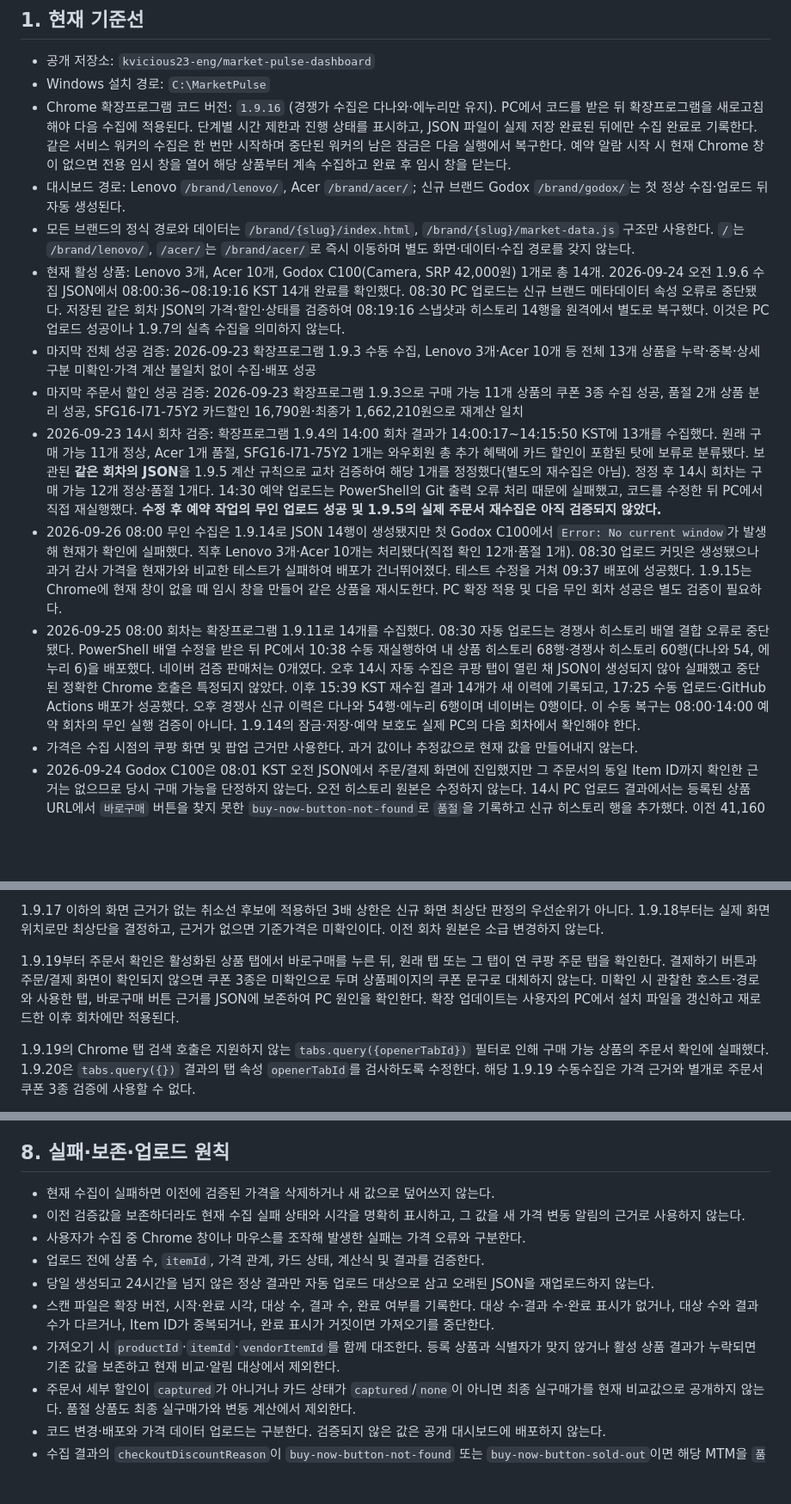
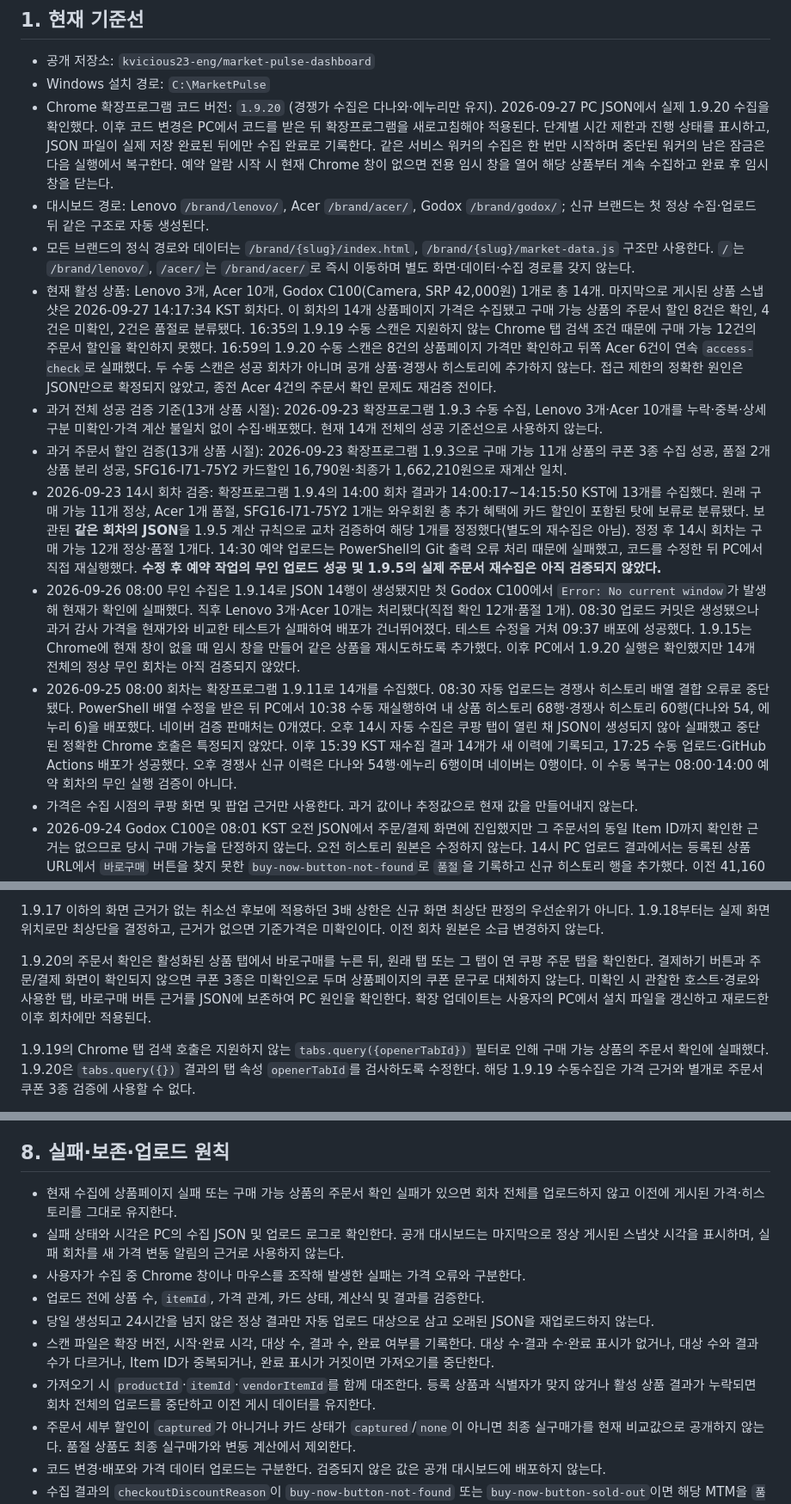
Before and after one commit to kvicious23-eng/market-pulse-dashboard, a Markdown page: PROJECT_RULES.md, 3 parts joined by grey strips. Shown at 86% size. Drawn GitHub-style; blank space fills up the shorter version.

Commit message:
docs: align stabilization baseline with scanner 1.9.20 and publication gate

```diff
--- a/PROJECT_RULES.md
+++ b/PROJECT_RULES.md
@@ -10,15 +10,15 @@ Git 커밋 이력은 언제 무엇을 변경했는지 보존하고, 이 문서
 
 - 공개 저장소: `kvicious23-eng/market-pulse-dashboard`
 - Windows 설치 경로: `C:\MarketPulse`
-- Chrome 확장프로그램 코드 버전: `1.9.16` (경쟁가 수집은 다나와·에누리만 유지). PC에서 코드를 받은 뒤 확장프로그램을 새로고침해야 다음 수집에 적용된다. 단계별 시간 제한과 진행 상태를 표시하고, JSON 파일이 실제 저장 완료된 뒤에만 수집 완료로 기록한다. 같은 서비스 워커의 수집은 한 번만 시작하며 중단된 워커의 남은 잠금은 다음 실행에서 복구한다. 예약 알람 시작 시 현재 Chrome 창이 없으면 전용 임시 창을 열어 해당 상품부터 계속 수집하고 완료 후 임시 창을 닫는다.
-- 대시보드 경로: Lenovo `/brand/lenovo/`, Acer `/brand/acer/`; 신규 브랜드 Godox `/brand/godox/`는 첫 정상 수집·업로드 뒤 자동 생성된다.
+- Chrome 확장프로그램 코드 버전: `1.9.20` (경쟁가 수집은 다나와·에누리만 유지). 2026-09-27 PC JSON에서 실제 1.9.20 수집을 확인했다. 이후 코드 변경은 PC에서 코드를 받은 뒤 확장프로그램을 새로고침해야 적용된다. 단계별 시간 제한과 진행 상태를 표시하고, JSON 파일이 실제 저장 완료된 뒤에만 수집 완료로 기록한다. 같은 서비스 워커의 수집은 한 번만 시작하며 중단된 워커의 남은 잠금은 다음 실행에서 복구한다. 예약 알람 시작 시 현재 Chrome 창이 없으면 전용 임시 창을 열어 해당 상품부터 계속 수집하고 완료 후 임시 창을 닫는다.
+- 대시보드 경로: Lenovo `/brand/lenovo/`, Acer `/brand/acer/`, Godox `/brand/godox/`; 신규 브랜드는 첫 정상 수집·업로드 뒤 같은 구조로 자동 생성된다.
 - 모든 브랜드의 정식 경로와 데이터는 `/brand/{slug}/index.html`, `/brand/{slug}/market-data.js` 구조만 사용한다. `/`는 `/brand/lenovo/`, `/acer/`는 `/brand/acer/`로 즉시 이동하며 별도 화면·데이터·수집 경로를 갖지 않는다.
-- 현재 활성 상품: Lenovo 3개, Acer 10개, Godox C100(Camera, SRP 42,000원) 1개로 총 14개. 2026-09-24 오전 1.9.6 수집 JSON에서 08:00:36~08:19:16 KST 14개 완료를 확인했다. 08:30 PC 업로드는 신규 브랜드 메타데이터 속성 오류로 중단됐다. 저장된 같은 회차 JSON의 가격·할인·상태를 검증하여 08:19:16 스냅샷과 히스토리 14행을 원격에서 별도로 복구했다. 이것은 PC 업로드 성공이나 1.9.7의 실측 수집을 의미하지 않는다.
-- 마지막 전체 성공 검증: 2026-09-23 확장프로그램 1.9.3 수동 수집, Lenovo 3개·Acer 10개 등 전체 13개 상품을 누락·중복·상세구분 미확인·가격 계산 불일치 없이 수집·배포 성공
-- 마지막 주문서 할인 성공 검증: 2026-09-23 확장프로그램 1.9.3으로 구매 가능 11개 상품의 쿠폰 3종 수집 성공, 품절 2개 상품 분리 성공, SFG16-I71-75Y2 카드할인 16,790원·최종가 1,662,210원으로 재계산 일치
+- 현재 활성 상품: Lenovo 3개, Acer 10개, Godox C100(Camera, SRP 42,000원) 1개로 총 14개. 마지막으로 게시된 상품 스냅샷은 2026-09-27 14:17:34 KST 회차다. 이 회차의 14개 상품페이지 가격은 수집됐고 구매 가능 상품의 주문서 할인 8건은 확인, 4건은 미확인, 2건은 품절로 분류됐다. 16:35의 1.9.19 수동 스캔은 지원하지 않는 Chrome 탭 검색 조건 때문에 구매 가능 12건의 주문서 할인을 확인하지 못했다. 16:59의 1.9.20 수동 스캔은 8건의 상품페이지 가격만 확인하고 뒤쪽 Acer 6건이 연속 `access-check`로 실패했다. 두 수동 스캔은 성공 회차가 아니며 공개 상품·경쟁사 히스토리에 추가하지 않는다. 접근 제한의 정확한 원인은 JSON만으로 확정되지 않았고, 종전 Acer 4건의 주문서 확인 문제도 재검증 전이다.
+- 과거 전체 성공 검증 기준(13개 상품 시절): 2026-09-23 확장프로그램 1.9.3 수동 수집, Lenovo 3개·Acer 10개를 누락·중복·상세구분 미확인·가격 계산 불일치 없이 수집·배포했다. 현재 14개 전체의 성공 기준선으로 사용하지 않는다.
+- 과거 주문서 할인 검증(13개 상품 시절): 2026-09-23 확장프로그램 1.9.3으로 구매 가능 11개 상품의 쿠폰 3종 수집 성공, 품절 2개 상품 분리 성공, SFG16-I71-75Y2 카드할인 16,790원·최종가 1,662,210원으로 재계산 일치.
 - 2026-09-23 14시 회차 검증: 확장프로그램 1.9.4의 14:00 회차 결과가 14:00:17~14:15:50 KST에 13개를 수집했다. 원래 구매 가능 11개 정상, Acer 1개 품절, SFG16-I71-75Y2 1개는 와우회원 총 추가 혜택에 카드 할인이 포함된 탓에 보류로 분류됐다. 보관된 **같은 회차의 JSON**을 1.9.5 계산 규칙으로 교차 검증하여 해당 1개를 정정했다(별도의 재수집은 아님). 정정 후 14시 회차는 구매 가능 12개 정상·품절 1개다. 14:30 예약 업로드는 PowerShell의 Git 출력 오류 처리 때문에 실패했고, 코드를 수정한 뒤 PC에서 직접 재실행했다. **수정 후 예약 작업의 무인 업로드 성공 및 1.9.5의 실제 주문서 재수집은 아직 검증되지 않았다.**
-- 2026-09-26 08:00 무인 수집은 1.9.14로 JSON 14행이 생성됐지만 첫 Godox C100에서 `Error: No current window`가 발생해 현재가 확인에 실패했다. 직후 Lenovo 3개·Acer 10개는 처리됐다(직접 확인 12개·품절 1개). 08:30 업로드 커밋은 생성됐으나 과거 감사 가격을 현재가와 비교한 테스트가 실패하여 배포가 건너뛰어졌다. 테스트 수정을 거쳐 09:37 배포에 성공했다. 1.9.15는 Chrome에 현재 창이 없을 때 임시 창을 만들어 같은 상품을 재시도한다. PC 확장 적용 및 다음 무인 회차 성공은 별도 검증이 필요하다.
-- 2026-09-25 08:00 회차는 확장프로그램 1.9.11로 14개를 수집했다. 08:30 자동 업로드는 경쟁사 히스토리 배열 결합 오류로 중단됐다. PowerShell 배열 수정을 받은 뒤 PC에서 10:38 수동 재실행하여 내 상품 히스토리 68행·경쟁사 히스토리 60행(다나와 54, 에누리 6)을 배포했다. 네이버 검증 판매처는 0개였다. 오후 14시 자동 수집은 쿠팡 탭이 열린 채 JSON이 생성되지 않아 실패했고 중단된 정확한 Chrome 호출은 특정되지 않았다. 이후 15:39 KST 재수집 결과 14개가 새 이력에 기록되고, 17:25 수동 업로드·GitHub Actions 배포가 성공했다. 오후 경쟁사 신규 이력은 다나와 54행·에누리 6행이며 네이버는 0행이다. 이 수동 복구는 08:00·14:00 예약 회차의 무인 실행 검증이 아니다. 1.9.14의 잠금·저장·예약 보호도 실제 PC의 다음 회차에서 확인해야 한다.
+- 2026-09-26 08:00 무인 수집은 1.9.14로 JSON 14행이 생성됐지만 첫 Godox C100에서 `Error: No current window`가 발생해 현재가 확인에 실패했다. 직후 Lenovo 3개·Acer 10개는 처리됐다(직접 확인 12개·품절 1개). 08:30 업로드 커밋은 생성됐으나 과거 감사 가격을 현재가와 비교한 테스트가 실패하여 배포가 건너뛰어졌다. 테스트 수정을 거쳐 09:37 배포에 성공했다. 1.9.15는 Chrome에 현재 창이 없을 때 임시 창을 만들어 같은 상품을 재시도하도록 추가했다. 이후 PC에서 1.9.20 실행은 확인했지만 14개 전체의 정상 무인 회차는 아직 검증되지 않았다.
+- 2026-09-25 08:00 회차는 확장프로그램 1.9.11로 14개를 수집했다. 08:30 자동 업로드는 경쟁사 히스토리 배열 결합 오류로 중단됐다. PowerShell 배열 수정을 받은 뒤 PC에서 10:38 수동 재실행하여 내 상품 히스토리 68행·경쟁사 히스토리 60행(다나와 54, 에누리 6)을 배포했다. 네이버 검증 판매처는 0개였다. 오후 14시 자동 수집은 쿠팡 탭이 열린 채 JSON이 생성되지 않아 실패했고 중단된 정확한 Chrome 호출은 특정되지 않았다. 이후 15:39 KST 재수집 결과 14개가 새 이력에 기록되고, 17:25 수동 업로드·GitHub Actions 배포가 성공했다. 오후 경쟁사 신규 이력은 다나와 54행·에누리 6행이며 네이버는 0행이다. 이 수동 복구는 08:00·14:00 예약 회차의 무인 실행 검증이 아니다.
 - 가격은 수집 시점의 쿠팡 화면 및 팝업 근거만 사용한다. 과거 값이나 추정값으로 현재 값을 만들어내지 않는다.
 - 2026-09-24 Godox C100은 08:01 KST 오전 JSON에서 주문/결제 화면에 진입했지만 그 주문서의 동일 Item ID까지 확인한 근거는 없으므로 당시 구매 가능을 단정하지 않는다. 오전 히스토리 원본은 수정하지 않는다. 14시 PC 업로드 결과에서는 등록된 상품 URL에서 `바로구매` 버튼을 찾지 못한 `buy-now-button-not-found`로 `품절`을 기록하고 신규 히스토리 행을 추가했다. 이전 41,160원은 마지막 검증값으로만 보존하고 현재가 비교에서 제외한다. 오전의 운영자 제보 표시는 새 수집 후 제거한다. 14시 실제 수집 확장 버전은 1.9.7이었고, 1.9.8 재검사는 적용되지 않았다. 주문서 화면에서 동일 Item ID까지 별도 확인한 근거는 아직 없다.
 - 2026-09-24 14:30 KST PC 업로드 커밋은 생성됐지만 GitHub Actions의 고정 `Godox=품절 제보` 회귀검사가 실제 오후 `Godox=품절` 데이터를 잘못 거부하여 Pages 배포가 중단됐다. 회귀검사는 새로운 동일 상품 수집을 허용하면서 `alertEligible=false`와 현행 히스토리·상태의 일치를 점검한다. 오후 스냅샷의 오래된 수동 제보 메타데이터와 `publishedAt`을 정리하여 자동 새로고침이 이번 배포를 감지하게 한다.
@@ -62,7 +62,7 @@ SRP가 비어 있으면 판매가를 대신 표시하지 않고 반드시 `SRP
 
 1.9.17 이하의 화면 근거가 없는 취소선 후보에 적용하던 3배 상한은 신규 화면 최상단 판정의 우선순위가 아니다. 1.9.18부터는 실제 화면 위치로만 최상단을 결정하고, 근거가 없으면 기준가격은 미확인이다. 이전 회차 원본은 소급 변경하지 않는다.
 
-1.9.19부터 주문서 확인은 활성화된 상품 탭에서 바로구매를 누른 뒤, 원래 탭 또는 그 탭이 연 쿠팡 주문 탭을 확인한다. 결제하기 버튼과 주문/결제 화면이 확인되지 않으면 쿠폰 3종은 미확인으로 두며 상품페이지의 쿠폰 문구로 대체하지 않는다. 미확인 시 관찰한 호스트·경로와 사용한 탭, 바로구매 버튼 근거를 JSON에 보존하여 PC 원인을 확인한다. 확장 업데이트는 사용자의 PC에서 설치 파일을 갱신하고 재로드한 이후 회차에만 적용된다.
+1.9.20의 주문서 확인은 활성화된 상품 탭에서 바로구매를 누른 뒤, 원래 탭 또는 그 탭이 연 쿠팡 주문 탭을 확인한다. 결제하기 버튼과 주문/결제 화면이 확인되지 않으면 쿠폰 3종은 미확인으로 두며 상품페이지의 쿠폰 문구로 대체하지 않는다. 미확인 시 관찰한 호스트·경로와 사용한 탭, 바로구매 버튼 근거를 JSON에 보존하여 PC 원인을 확인한다. 확장 업데이트는 사용자의 PC에서 설치 파일을 갱신하고 재로드한 이후 회차에만 적용된다.
 
 1.9.19의 Chrome 탭 검색 호출은 지원하지 않는 `tabs.query({openerTabId})` 필터로 인해 구매 가능 상품의 주문서 확인에 실패했다. 1.9.20은 `tabs.query({})` 결과의 탭 속성 `openerTabId`를 검사하도록 수정한다. 해당 1.9.19 수동수집은 가격 근거와 별개로 주문서 쿠폰 3종 검증에 사용할 수 없다.
 
@@ -174,13 +174,13 @@ Excel 내보내기 형식은 `.xlsx`이다. 상단의 가격 히스토리 다운
 
 ## 8. 실패·보존·업로드 원칙
 
-- 현재 수집이 실패하면 이전에 검증된 가격을 삭제하거나 새 값으로 덮어쓰지 않는다.
-- 이전 검증값을 보존하더라도 현재 수집 실패 상태와 시각을 명확히 표시하고, 그 값을 새 가격 변동 알림의 근거로 사용하지 않는다.
+- 현재 수집에 상품페이지 실패 또는 구매 가능 상품의 주문서 확인 실패가 있으면 회차 전체를 업로드하지 않고 이전에 게시된 가격·히스토리를 그대로 유지한다.
+- 실패 상태와 시각은 PC의 수집 JSON 및 업로드 로그로 확인한다. 공개 대시보드는 마지막으로 정상 게시된 스냅샷 시각을 표시하며, 실패 회차를 새 가격 변동 알림의 근거로 사용하지 않는다.
 - 사용자가 수집 중 Chrome 창이나 마우스를 조작해 발생한 실패는 가격 오류와 구분한다.
 - 업로드 전에 상품 수, `itemId`, 가격 관계, 카드 상태, 계산식 및 결과를 검증한다.
 - 당일 생성되고 24시간을 넘지 않은 정상 결과만 자동 업로드 대상으로 삼고 오래된 JSON을 재업로드하지 않는다.
 - 스캔 파일은 확장 버전, 시작·완료 시각, 대상 수, 결과 수, 완료 여부를 기록한다. 대상 수·결과 수·완료 표시가 없거나, 대상 수와 결과 수가 다르거나, Item ID가 중복되거나, 완료 표시가 거짓이면 가져오기를 중단한다.
-- 가져오기 시 `productId`·`itemId`·`vendorItemId`를 함께 대조한다. 등록 상품과 식별자가 맞지 않거나 활성 상품 결과가 누락되면 기존 값을 보존하고 현재 비교·알림 대상에서 제외한다.
+- 가져오기 시 `productId`·`itemId`·`vendorItemId`를 함께 대조한다. 등록 상품과 식별자가 맞지 않거나 활성 상품 결과가 누락되면 회차 전체의 업로드를 중단하고 이전 게시 데이터를 유지한다.
 - 주문서 세부 할인이 `captured`가 아니거나 카드 상태가 `captured`/`none`이 아니면 최종 실구매가를 현재 비교값으로 공개하지 않는다. 품절 상품도 최종 실구매가와 변동 계산에서 제외한다.
 - 코드 변경·배포와 가격 데이터 업로드는 구분한다. 검증되지 않은 값은 공개 대시보드에 배포하지 않는다.
 - 수집 결과의 `checkoutDiscountReason`이 `buy-now-button-not-found` 또는 `buy-now-button-sold-out`이면 해당 MTM을 `품절`로 표시하고 `alertEligible: false`로 처리한다. `checkout-page-not-confirmed` 등 주문서 기술 실패는 품절로 간주하지 않는다.
```
Also changed, not shown: other parts of PROJECT_RULES.md (+3 -3 lines).
